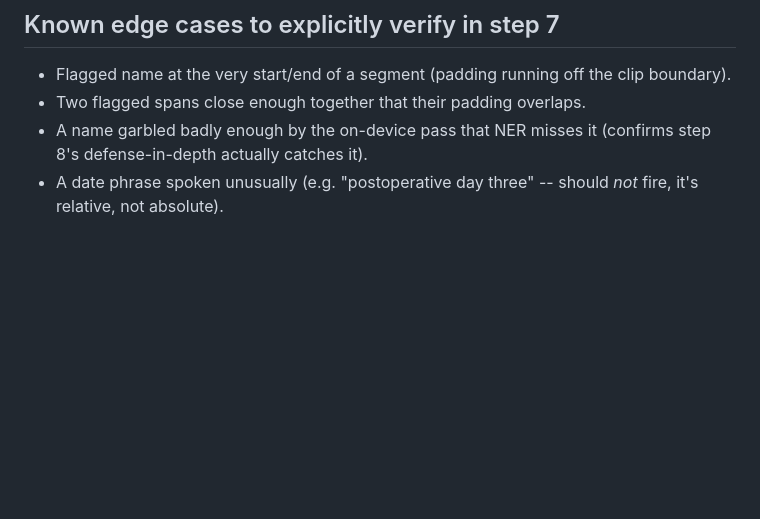
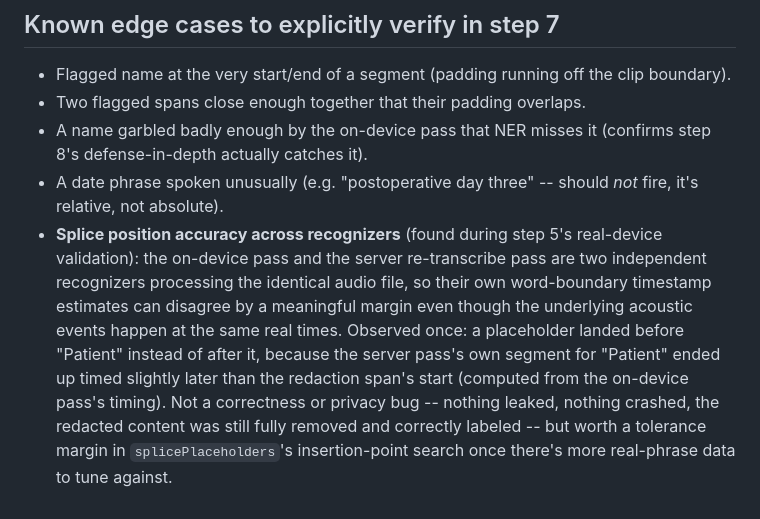
Before and after one commit to ebender001/mmcoach, a Markdown page: docs/phi-hardening-plan.md, the part around the change. Rendered like a GitHub page; blank space fills up the shorter version.

Commit message:
Note splice-position tolerance as a step-7 polish item
Co-Authored-By: Claude Sonnet 5 <noreply@anthropic.com>

```diff
--- a/docs/phi-hardening-plan.md
+++ b/docs/phi-hardening-plan.md
@@ -135,3 +135,16 @@ Detection quality gets validated *before* anything touches audio:
   (confirms step 8's defense-in-depth actually catches it).
 - A date phrase spoken unusually (e.g. "postoperative day three" -- should
   *not* fire, it's relative, not absolute).
+- **Splice position accuracy across recognizers** (found during step 5's
+  real-device validation): the on-device pass and the server re-transcribe
+  pass are two independent recognizers processing the identical audio
+  file, so their own word-boundary timestamp estimates can disagree by a
+  meaningful margin even though the underlying acoustic events happen at
+  the same real times. Observed once: a placeholder landed before
+  "Patient" instead of after it, because the server pass's own segment for
+  "Patient" ended up timed slightly later than the redaction span's start
+  (computed from the on-device pass's timing). Not a correctness or
+  privacy bug -- nothing leaked, nothing crashed, the redacted content was
+  still fully removed and correctly labeled -- but worth a tolerance
+  margin in `splicePlaceholders`'s insertion-point search once there's
+  more real-phrase data to tune against.
```
